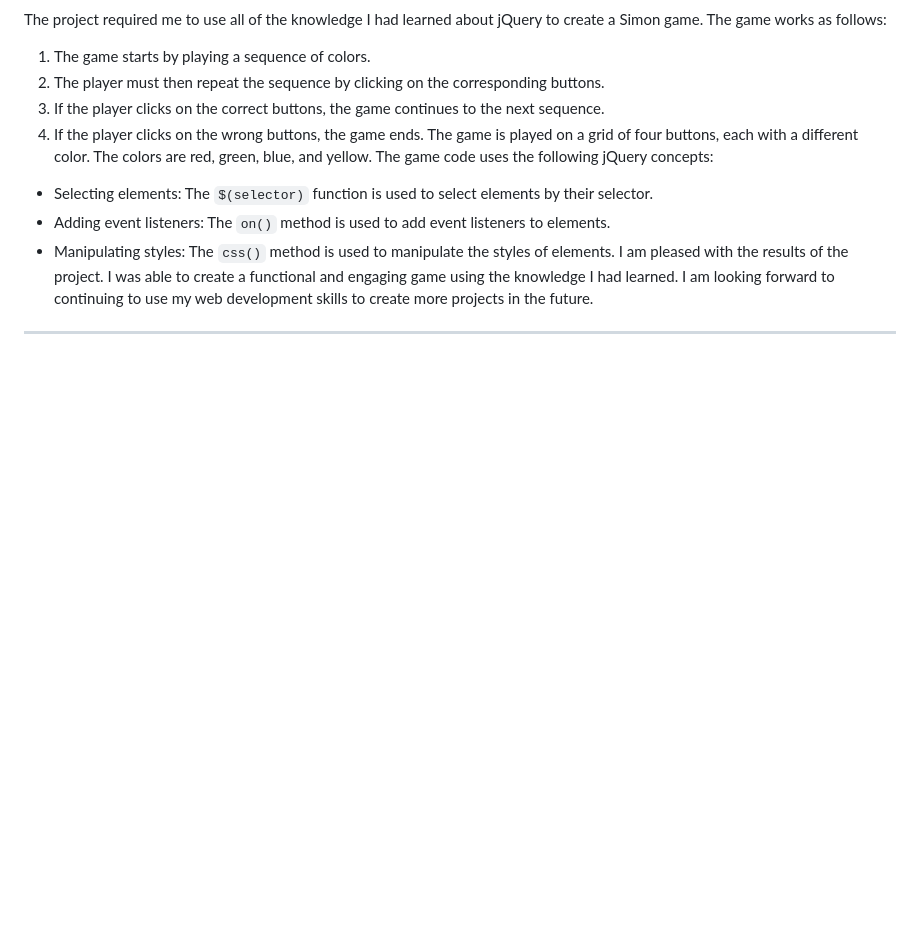
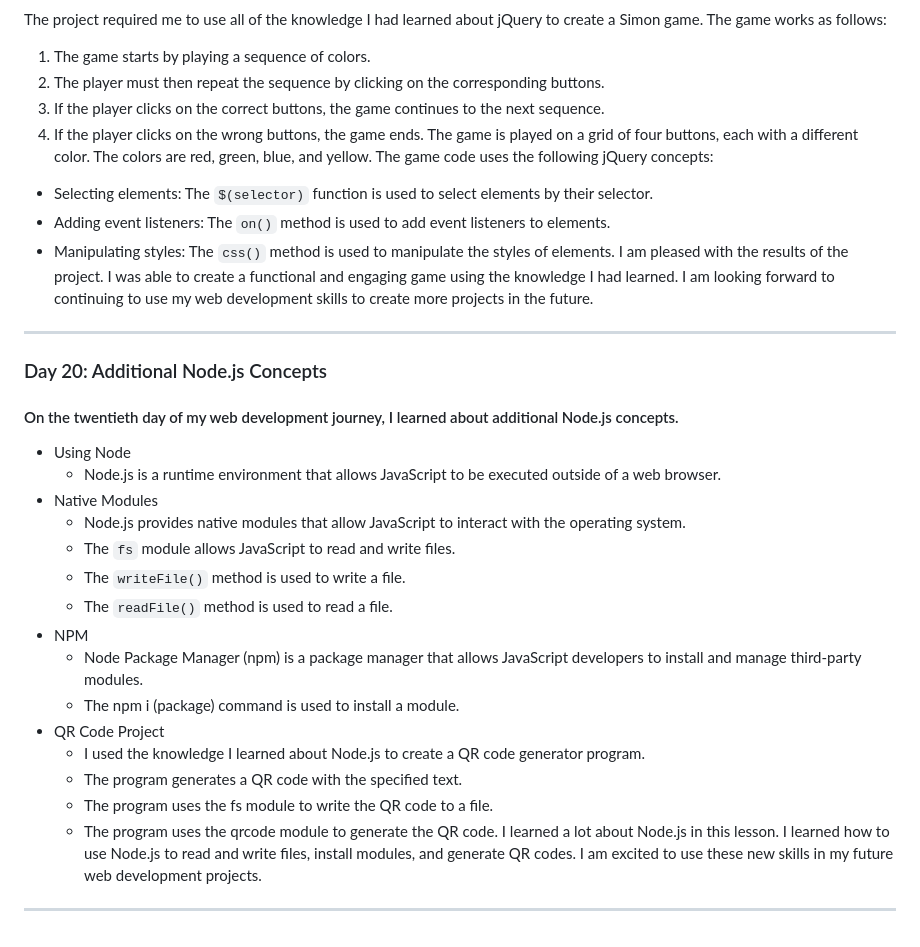
Before and after one commit to 0Phonlakit/My-journey-web-developer, a Markdown page: README.md, the part around one of its changes. Rendered like a GitHub page; blank space fills up the shorter version.

Commit message:
My journey
update day 20

```diff
--- a/README.md
+++ b/README.md
@@ -326,3 +326,23 @@ The game code uses the following jQuery concepts:
  * Manipulating styles: The `css()` method is used to manipulate the styles of elements.
 I am pleased with the results of the project. I was able to create a functional and engaging game using the knowledge I had learned. I am looking forward to continuing to use my web development skills to create more projects in the future.
 <hr />
+
+### Day 20: Additional Node.js Concepts
+#### On the twentieth day of my web development journey, I learned about additional Node.js concepts.
+* Using Node
+   * Node.js is a runtime environment that allows JavaScript to be executed outside of a web browser.
+* Native Modules
+   * Node.js provides native modules that allow JavaScript to interact with the operating system.
+   * The `fs` module allows JavaScript to read and write files.
+   * The `writeFile()` method is used to write a file.
+   * The `readFile()` method is used to read a file.
+* NPM
+   * Node Package Manager (npm) is a package manager that allows JavaScript developers to install and manage third-party modules.
+   * The npm i (package) command is used to install a module.
+* QR Code Project
+   * I used the knowledge I learned about Node.js to create a QR code generator program.
+   * The program generates a QR code with the specified text.
+   * The program uses the fs module to write the QR code to a file.
+   * The program uses the qrcode module to generate the QR code.
+I learned a lot about Node.js in this lesson. I learned how to use Node.js to read and write files, install modules, and generate QR codes. I am excited to use these new skills in my future web development projects.
+<hr />
```
Also changed, not shown: other parts of README.md (+45 -45 lines).
